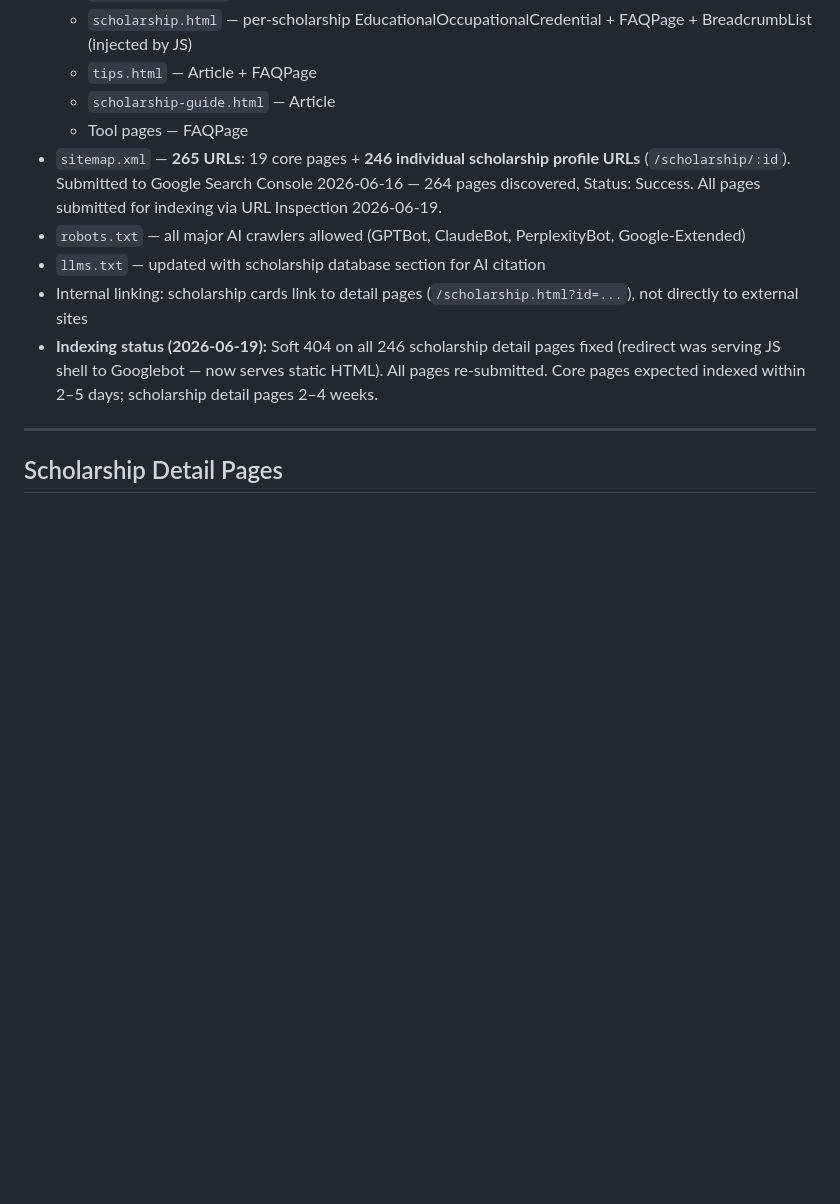
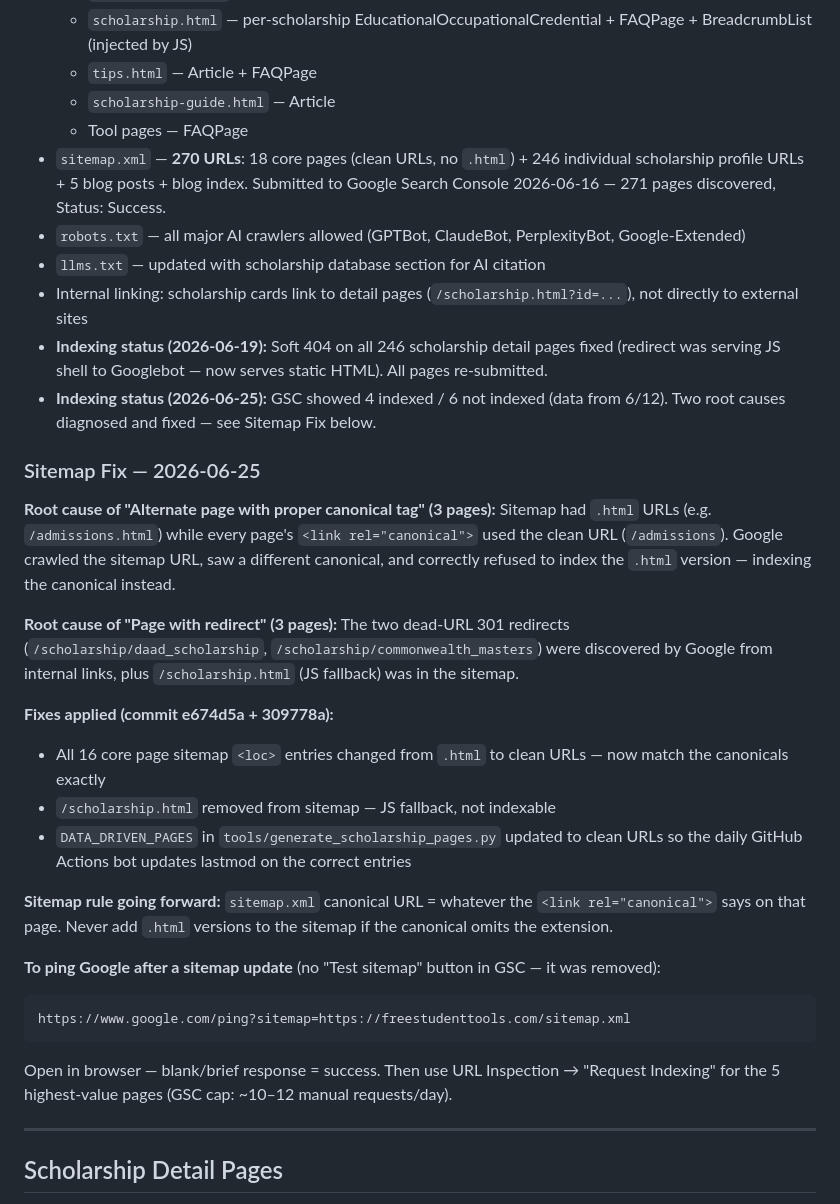
Before and after one commit to rushdimalta-code/freestudenttools, a Markdown page: CLAUDE.md, the part around one of its changes. GitHub-like rendering; blank space fills up the shorter version.

Commit message:
docs: CLAUDE.md rev 15 — sitemap clean URL fix, GSC diagnostics, link building

````diff
--- a/CLAUDE.md
+++ b/CLAUDE.md
@@ -107,11 +107,31 @@ print(len(d['scholarships']), 'scholarships')
   - `tips.html` — Article + FAQPage
   - `scholarship-guide.html` — Article
   - Tool pages — FAQPage
-- `sitemap.xml` — **265 URLs**: 19 core pages + **246 individual scholarship profile URLs** (`/scholarship/:id`). Submitted to Google Search Console 2026-06-16 — 264 pages discovered, Status: Success. All pages submitted for indexing via URL Inspection 2026-06-19.
+- `sitemap.xml` — **270 URLs**: 18 core pages (clean URLs, no `.html`) + 246 individual scholarship profile URLs + 5 blog posts + blog index. Submitted to Google Search Console 2026-06-16 — 271 pages discovered, Status: Success.
 - `robots.txt` — all major AI crawlers allowed (GPTBot, ClaudeBot, PerplexityBot, Google-Extended)
 - `llms.txt` — updated with scholarship database section for AI citation
 - Internal linking: scholarship cards link to detail pages (`/scholarship.html?id=...`), not directly to external sites
-- **Indexing status (2026-06-19):** Soft 404 on all 246 scholarship detail pages fixed (redirect was serving JS shell to Googlebot — now serves static HTML). All pages re-submitted. Core pages expected indexed within 2–5 days; scholarship detail pages 2–4 weeks.
+- **Indexing status (2026-06-19):** Soft 404 on all 246 scholarship detail pages fixed (redirect was serving JS shell to Googlebot — now serves static HTML). All pages re-submitted.
+- **Indexing status (2026-06-25):** GSC showed 4 indexed / 6 not indexed (data from 6/12). Two root causes diagnosed and fixed — see Sitemap Fix below.
+
+### Sitemap Fix — 2026-06-25
+
+**Root cause of "Alternate page with proper canonical tag" (3 pages):** Sitemap had `.html` URLs (e.g. `/admissions.html`) while every page's `<link rel="canonical">` used the clean URL (`/admissions`). Google crawled the sitemap URL, saw a different canonical, and correctly refused to index the `.html` version — indexing the canonical instead.
+
+**Root cause of "Page with redirect" (3 pages):** The two dead-URL 301 redirects (`/scholarship/daad_scholarship`, `/scholarship/commonwealth_masters`) were discovered by Google from internal links, plus `/scholarship.html` (JS fallback) was in the sitemap.
+
+**Fixes applied (commit e674d5a + 309778a):**
+- All 16 core page sitemap `<loc>` entries changed from `.html` to clean URLs — now match the canonicals exactly
+- `/scholarship.html` removed from sitemap — JS fallback, not indexable
+- `DATA_DRIVEN_PAGES` in `tools/generate_scholarship_pages.py` updated to clean URLs so the daily GitHub Actions bot updates lastmod on the correct entries
+
+**Sitemap rule going forward:** `sitemap.xml` canonical URL = whatever the `<link rel="canonical">` says on that page. Never add `.html` versions to the sitemap if the canonical omits the extension.
+
+**To ping Google after a sitemap update** (no "Test sitemap" button in GSC — it was removed):
+```
+https://www.google.com/ping?sitemap=https://freestudenttools.com/sitemap.xml
+```
+Open in browser — blank/brief response = success. Then use URL Inspection → "Request Indexing" for the 5 highest-value pages (GSC cap: ~10–12 manual requests/day).
 
 ---
 
````
Also changed, not shown: other parts of CLAUDE.md (+16 -1 lines).
